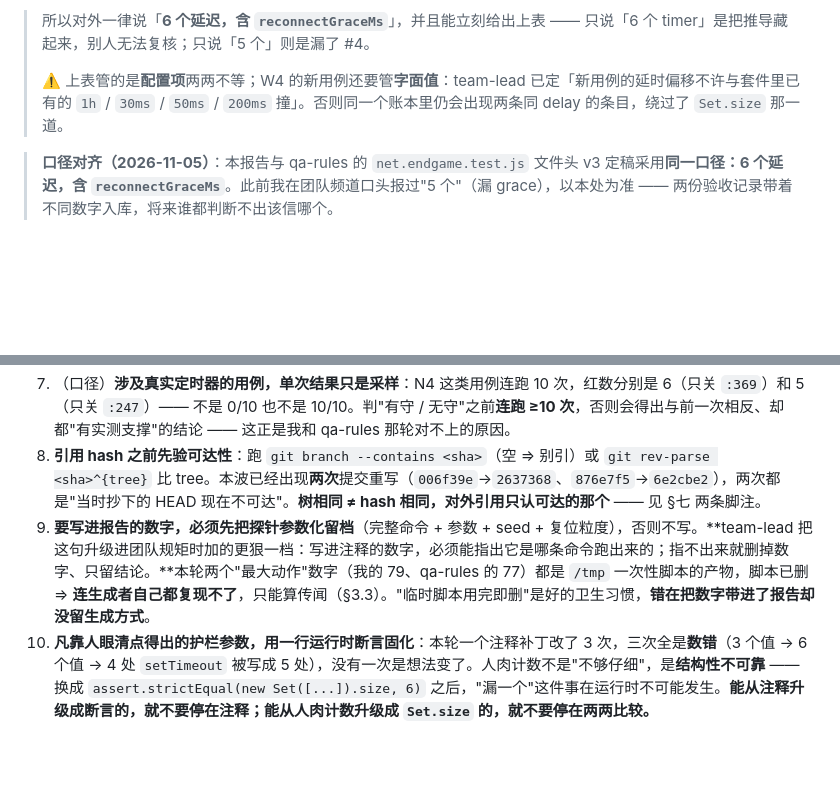
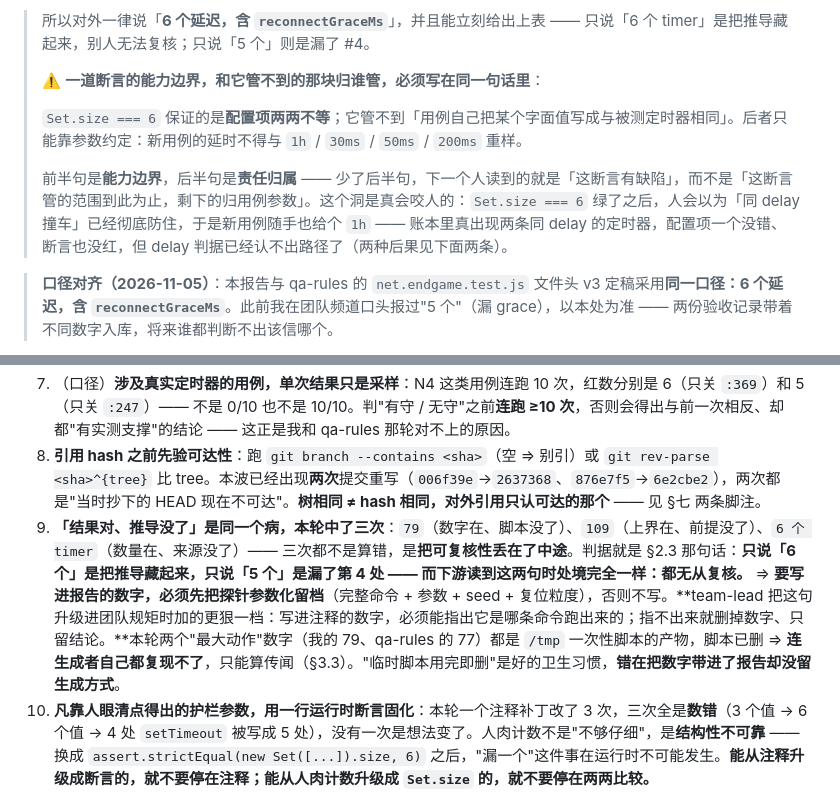
Before and after one commit to 1606701/Xiyou_joker, a Markdown page: production/qa/w3-rule01-review.md, 2 parts joined by grey strips. Rendered like a GitHub page; blank space fills up the shorter version.

Commit message:
docs(qa): 收紧 Set.size 边界措辞（能力边界 + 责任归属同句），判据并入 §6.3 第 9 条
- §2.3：把「Set.size 管不了字面值撞」改为两句连写 ——
  `Set.size === 6` 保证配置项两两不等（能力边界）；
  新用例延时不得与 1h/30ms/50ms/200ms 重样（责任归属）。
  缺后半句会被读成「断言有缺陷」而非「范围到此为止，其余归用例参数」。
- §6.3 第 9 条：并入「结果对、推导没了」三次实例
  （79 数字在脚本没了 / 109 上界在前提没了 / 6 个 timer 数量在来源没了）。
只改措辞，未触碰任何技术结论、未改 lib/ 与 net/。

```diff
--- a/production/qa/w3-rule01-review.md
+++ b/production/qa/w3-rule01-review.md
@@ -186,7 +186,11 @@ assert.deepStrictEqual(
 
 > 所以对外一律说「**6 个延迟，含 `reconnectGraceMs`**」，并且能立刻给出上表 —— 只说「6 个 timer」是把推导藏起来，别人无法复核；只说「5 个」则是漏了 #4。
 >
-> ⚠️ 上表管的是**配置项**两两不等；W4 的新用例还要管**字面值**：team-lead 已定「新用例的延时偏移不许与套件里已有的 `1h` / `30ms` / `50ms` / `200ms` 撞」。否则同一个账本里仍会出现两条同 delay 的条目，绕过了 `Set.size` 那一道。
+> ⚠️ **一道断言的能力边界，和它管不到的那块归谁管，必须写在同一句话里**：
+>
+> `Set.size === 6` 保证的是**配置项两两不等**；它管不到「用例自己把某个字面值写成与被测定时器相同」。后者只能靠参数约定：新用例的延时不得与 `1h` / `30ms` / `50ms` / `200ms` 重样。
+>
+> 前半句是**能力边界**，后半句是**责任归属** —— 少了后半句，下一个人读到的就是「这断言有缺陷」，而不是「这断言管的范围到此为止，剩下的归用例参数」。这个洞是真会咬人的：`Set.size === 6` 绿了之后，人会以为「同 delay 撞车」已经彻底防住，于是新用例随手也给个 `1h` —— 账本里真出现两条同 delay 的定时器，配置项一个没错、断言也没红，但 delay 判据已经认不出路径了（两种后果见下面两条）。
 
 > **口径对齐（2026-11-05）**：本报告与 qa-rules 的 `net.endgame.test.js` 文件头 v3 定稿采用**同一口径：6 个延迟，含 `reconnectGraceMs`**。此前我在团队频道口头报过"5 个"（漏 grace），以本处为准 —— 两份验收记录带着不同数字入库，将来谁都判断不出该信哪个。
 
@@ -357,7 +361,7 @@ assert.deepStrictEqual(
 6. （口径）**`seed` 相同 ≠ 牌局相同**：`mulberry32(seed)` 的复位粒度与循环嵌套顺序都会改变牌局集合。跨人引用数字时必须同时说明这两点。
 7. （口径）**涉及真实定时器的用例，单次结果只是采样**：N4 这类用例连跑 10 次，红数分别是 6（只关 `:369`）和 5（只关 `:247`）—— 不是 0/10 也不是 10/10。判"有守 / 无守"之前**连跑 ≥10 次**，否则会得出与前一次相反、却都"有实测支撑"的结论 —— 这正是我和 qa-rules 那轮对不上的原因。
 8. **引用 hash 之前先验可达性**：跑 `git branch --contains <sha>`（空 ⇒ 别引）或 `git rev-parse <sha>^{tree}` 比 tree。本波已经出现**两次**提交重写（`006f39e`→`2637368`、`876e7f5`→`6e2cbe2`），两次都是"当时抄下的 HEAD 现在不可达"。**树相同 ≠ hash 相同，对外引用只认可达的那个** —— 见 §七 两条脚注。
-9. **要写进报告的数字，必须先把探针参数化留档**（完整命令 + 参数 + seed + 复位粒度），否则不写。**team-lead 把这句升级进团队规矩时加的更狠一档：写进注释的数字，必须能指出它是哪条命令跑出来的；指不出来就删掉数字、只留结论。**本轮两个"最大动作"数字（我的 79、qa-rules 的 77）都是 `/tmp` 一次性脚本的产物，脚本已删 ⇒ **连生成者自己都复现不了**，只能算传闻（§3.3）。"临时脚本用完即删"是好的卫生习惯，**错在把数字带进了报告却没留生成方式**。
+9. **「结果对、推导没了」是同一个病，本轮中了三次**：`79`（数字在、脚本没了）、`109`（上界在、前提没了）、`6 个 timer`（数量在、来源没了）—— 三次都不是算错，是**把可复核性丢在了中途**。判据就是 §2.3 那句话：**只说「6 个」是把推导藏起来，只说「5 个」是漏了第 4 处 —— 而下游读到这两句时处境完全一样：都无从复核。** ⇒ **要写进报告的数字，必须先把探针参数化留档**（完整命令 + 参数 + seed + 复位粒度），否则不写。**team-lead 把这句升级进团队规矩时加的更狠一档：写进注释的数字，必须能指出它是哪条命令跑出来的；指不出来就删掉数字、只留结论。**本轮两个"最大动作"数字（我的 79、qa-rules 的 77）都是 `/tmp` 一次性脚本的产物，脚本已删 ⇒ **连生成者自己都复现不了**，只能算传闻（§3.3）。"临时脚本用完即删"是好的卫生习惯，**错在把数字带进了报告却没留生成方式**。
 10. **凡靠人眼清点得出的护栏参数，用一行运行时断言固化**：本轮一个注释补丁改了 3 次，三次全是**数错**（3 个值 → 6 个值 → 4 处 `setTimeout` 被写成 5 处），没有一次是想法变了。人肉计数不是"不够仔细"，是**结构性不可靠** —— 换成 `assert.strictEqual(new Set([...]).size, 6)` 之后，"漏一个"这件事在运行时不可能发生。**能从注释升级成断言的，就不要停在注释；能从人肉计数升级成 `Set.size` 的，就不要停在两两比较。**
 11. **假红比假绿更坏 —— 因为假红会诱导人删掉护栏。** 可直接引用的一句：**「`=== 1` 改成 `>= 1` 不是偷懒，是在修一个报警；而修完报警之后，那条断言就只剩装饰了。」** 撞值（两个同 delay 定时器同时 pending）恰好会触发这种红，所以「撞值」不是轻微不严谨，是把判据的地基拿走。**遇到可能偶发的红，先问"它为什么可能落成 2"，再决定要不要放宽** —— 放宽是最后手段，不是第一反应。
 
```
